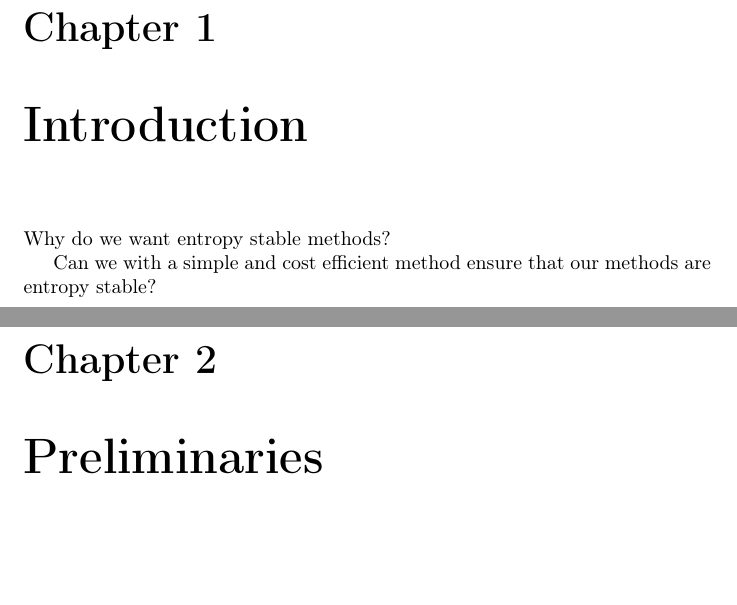
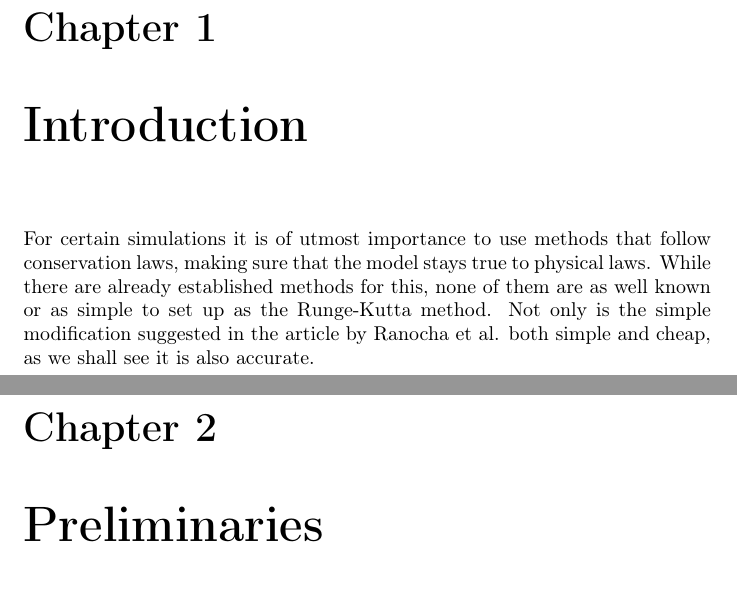
Before and after one commit to mudthomas/NUMN27_Seminar, a LaTeX document (Report/report.tex): two parts of pages 1 and 2 of 14, joined at a grey line, cut so that both start at the same text, the shorter picture padded with empty space. Compiled offline with pdfLaTeX.

Commit message:
Add updated report, final initial commit

```diff
--- a/Report/report.tex
+++ b/Report/report.tex
@@ -55,10 +55,7 @@
 
 \chapter{Introduction}
 
-Why do we want entropy stable methods?
-
-Can we with a simple and cost efficient method ensure that our methods are entropy stable?
-
+For certain simulations it is of utmost importance to use methods that follow conservation laws, making sure that the model stays true to physical laws. While there are already established methods for this, none of them are as well known or as simple to set up as the Runge-Kutta method. Not only is the simple modification suggested in the article by Ranocha et al. both simple and cheap, as we shall see it is also accurate.
 
 \chapter{Preliminaries}
 \section{ODE}
```
Also changed, not shown: Report/report.pdf (added).
